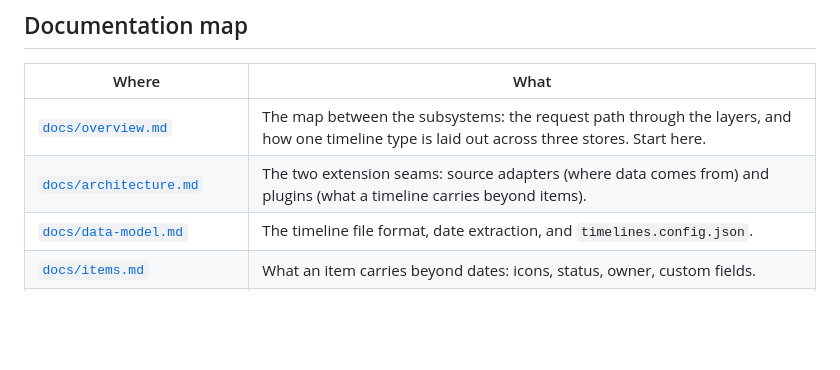
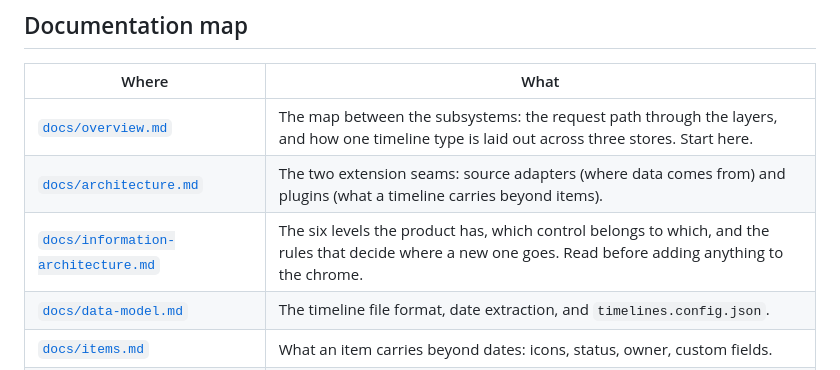
Before and after one commit to dermellor/ganttry, a Markdown page: AGENTS.md, the part around the change. Rendered like a GitHub page; blank space fills up the shorter version.

```diff
--- a/AGENTS.md
+++ b/AGENTS.md
@@ -13,6 +13,7 @@ get a change reviewed, [`CONTRIBUTING.md`](CONTRIBUTING.md).
 | --- | --- |
 | [`docs/overview.md`](docs/overview.md) | The map between the subsystems: the request path through the layers, and how one timeline type is laid out across three stores. Start here. |
 | [`docs/architecture.md`](docs/architecture.md) | The two extension seams: source adapters (where data comes from) and plugins (what a timeline carries beyond items). |
+| [`docs/information-architecture.md`](docs/information-architecture.md) | The six levels the product has, which control belongs to which, and the rules that decide where a new one goes. Read before adding anything to the chrome. |
 | [`docs/data-model.md`](docs/data-model.md) | The timeline file format, date extraction, and `timelines.config.json`. |
 | [`docs/items.md`](docs/items.md) | What an item carries beyond dates: icons, status, owner, custom fields. |
 | [`docs/editing.md`](docs/editing.md) | Editing in the interface: the item rail, the milestone rail, the context menu, drag and form behaviour, the two view modes, URL state. |
```
Also changed, not shown: docs/information-architecture.md (added, +192 -0 lines).
